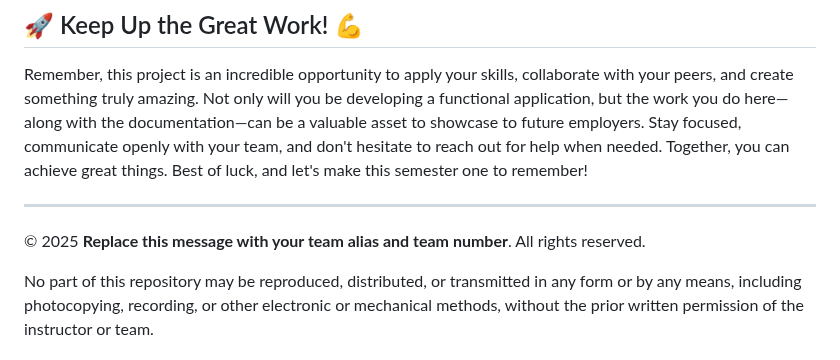
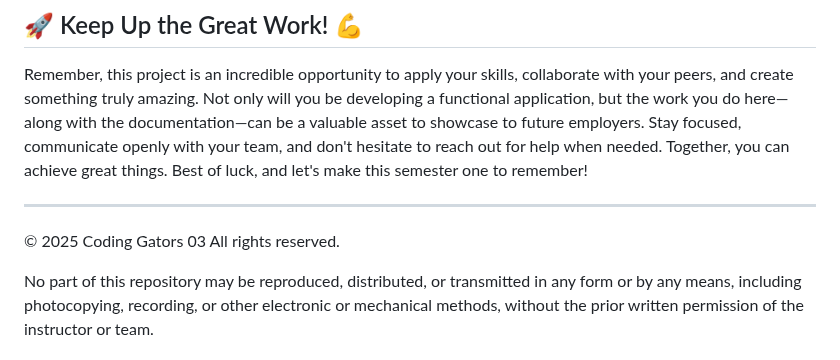
Before and after one commit to shiva-shivanibokka/Wellnest-Curated-Health-Web-App, a Markdown page: README.md, the part around the change. Rendered like a GitHub page.

```diff
--- a/README.md
+++ b/README.md
@@ -109,7 +109,7 @@ Best of luck, and let's make this semester one to remember!
 
 ---
 
-© 2025 **Replace this message with your team alias and team number**. All rights reserved.
+© 2025 Coding Gators 03 All rights reserved.
 
 No part of this repository may be reproduced, distributed, or transmitted in any form or by any means,
 including photocopying, recording, or other electronic or mechanical methods, without the prior written
```
